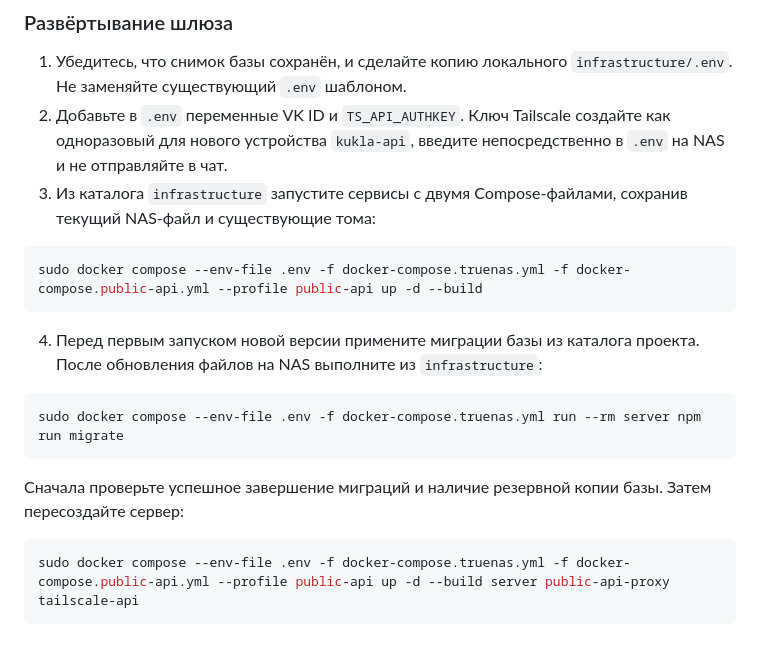
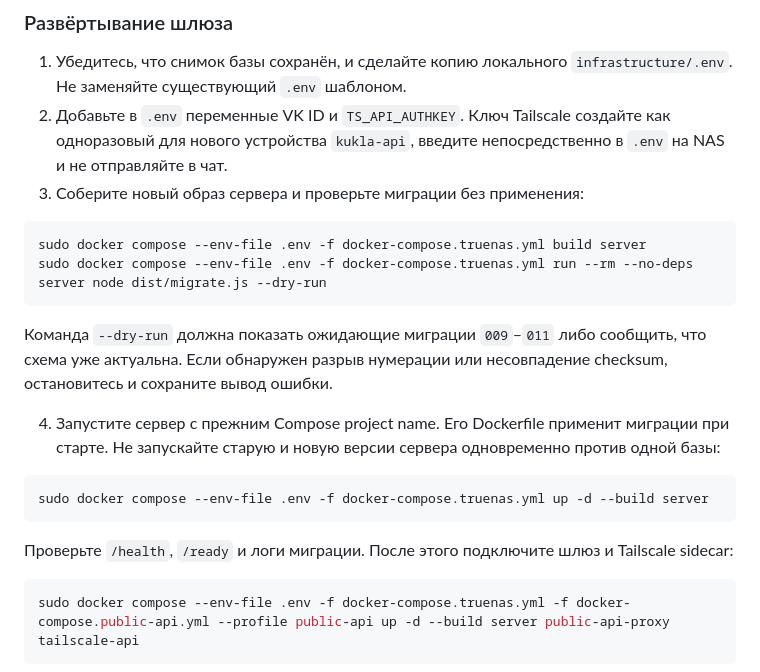
Before and after one commit to kuz55/KuKLA, a Markdown page: docs/DEPLOYMENT_TRUENAS.md, the part around the change. Rendered like a GitHub page; blank space fills up the shorter version.

Commit message:
docs(deploy): clarify migration rollout

````diff
--- a/docs/DEPLOYMENT_TRUENAS.md
+++ b/docs/DEPLOYMENT_TRUENAS.md
@@ -52,19 +52,22 @@ https://kukla-api.tail0c73da.ts.net:8443/api/v1/auth/vk/callback
 
 1. Убедитесь, что снимок базы сохранён, и сделайте копию локального `infrastructure/.env`. Не заменяйте существующий `.env` шаблоном.
 2. Добавьте в `.env` переменные VK ID и `TS_API_AUTHKEY`. Ключ Tailscale создайте как одноразовый для нового устройства `kukla-api`, введите непосредственно в `.env` на NAS и не отправляйте в чат.
-3. Из каталога `infrastructure` запустите сервисы с двумя Compose-файлами, сохранив текущий NAS-файл и существующие тома:
+3. Соберите новый образ сервера и проверьте миграции без применения:
 
 ```sh
-sudo docker compose --env-file .env -f docker-compose.truenas.yml -f docker-compose.public-api.yml --profile public-api up -d --build
+sudo docker compose --env-file .env -f docker-compose.truenas.yml build server
+sudo docker compose --env-file .env -f docker-compose.truenas.yml run --rm --no-deps server node dist/migrate.js --dry-run
 ```
 
-4. Перед первым запуском новой версии примените миграции базы из каталога проекта. После обновления файлов на NAS выполните из `infrastructure`:
+Команда `--dry-run` должна показать ожидающие миграции `009`–`011` либо сообщить, что схема уже актуальна. Если обнаружен разрыв нумерации или несовпадение checksum, остановитесь и сохраните вывод ошибки.
+
+4. Запустите сервер с прежним Compose project name. Его Dockerfile применит миграции при старте. Не запускайте старую и новую версии сервера одновременно против одной базы:
 
 ```sh
-sudo docker compose --env-file .env -f docker-compose.truenas.yml run --rm server npm run migrate
+sudo docker compose --env-file .env -f docker-compose.truenas.yml up -d --build server
 ```
 
-Сначала проверьте успешное завершение миграций и наличие резервной копии базы. Затем пересоздайте сервер:
+Проверьте `/health`, `/ready` и логи миграции. После этого подключите шлюз и Tailscale sidecar:
 
 ```sh
 sudo docker compose --env-file .env -f docker-compose.truenas.yml -f docker-compose.public-api.yml --profile public-api up -d --build server public-api-proxy tailscale-api
````
